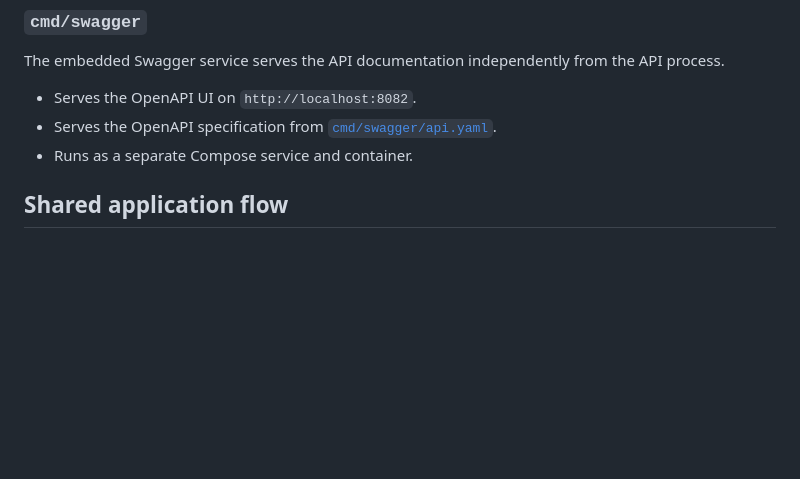
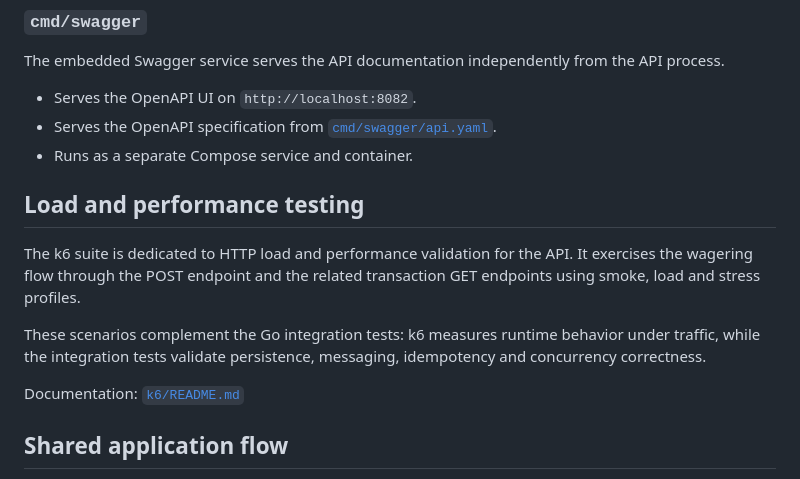
Before and after one commit to jeffotoni/jungle-backend, a Markdown page: README.md, the part around the change. Drawn GitHub-style; blank space fills up the shorter version.

Commit message:
docs(README): document validation workflows and performance testing

```diff
--- a/README.md
+++ b/README.md
@@ -139,6 +139,14 @@ The embedded Swagger service serves the API documentation independently from the
 - Serves the OpenAPI UI on `http://localhost:8082`.
 - Serves the OpenAPI specification from [`cmd/swagger/api.yaml`](cmd/swagger/api.yaml).
 - Runs as a separate Compose service and container.
+
+## Load and performance testing
+
+The k6 suite is dedicated to HTTP load and performance validation for the API. It exercises the wagering flow through the POST endpoint and the related transaction GET endpoints using smoke, load and stress profiles.
+
+These scenarios complement the Go integration tests: k6 measures runtime behavior under traffic, while the integration tests validate persistence, messaging, idempotency and concurrency correctness.
+
+Documentation: [`k6/README.md`](k6/README.md)
 
 ## Shared application flow
 
```
